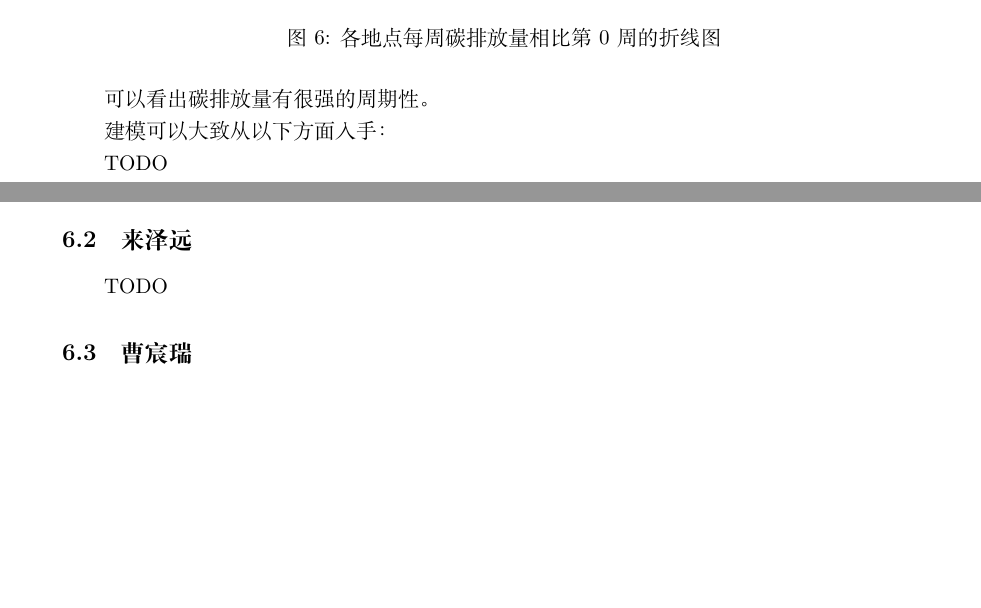
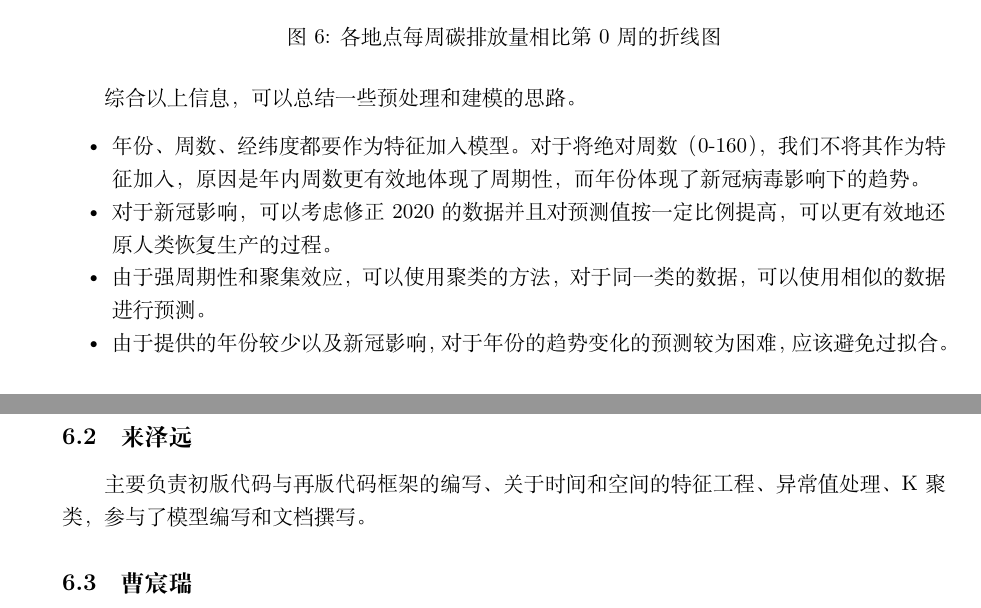
Before and after one commit to Lzzzzy4/2023fall-DataScience, a LaTeX document (report/report.tex): two parts of pages 5 and 13 of 14 before the commit and two parts of pages 6 and 14 of 14 after it, joined at a grey line, cut so that both start at the same text, the shorter picture padded with empty space. Compiled offline with XeLaTeX.

Commit message:
fix report

```diff
--- a/report/report.tex
+++ b/report/report.tex
@@ -197,11 +198,13 @@ Predict CO2 Emissions in Rwanda（预测卢旺达二氧化碳排放量）
       \caption{\label{fig:6}各地点每周碳排放量相比第0周的折线图}
 \end{figure}
 
-可以看出碳排放量有很强的周期性。
-
-建模可以大致从以下方面入手：
-
-TODO
+综合以上信息，可以总结一些预处理和建模的思路。
+\begin{itemize}
+      \item 年份、周数、经纬度都要作为特征加入模型。对于将绝对周数（0-160），我们不将其作为特征加入，原因是年内周数更有效地体现了周期性，而年份体现了新冠病毒影响下的趋势。
+      \item 对于新冠影响，可以考虑修正2020的数据并且对预测值按一定比例提高，可以更有效地还原人类恢复生产的过程。
+      \item 由于强周期性和聚集效应，可以使用聚类的方法，对于同一类的数据，可以使用相似的数据进行预测。
+      \item 由于提供的年份较少以及新冠影响，对于年份的趋势变化的预测较为困难，应该避免过拟合。
+\end{itemize}
 
 \subsubsection{气象数据}
 
@@ -497,7 +499,7 @@ TODO
 
 \subsection{来泽远}
 
-TODO
+主要负责初版代码与再版代码框架的编写、关于时间和空间的特征工程、异常值处理、K聚类，参与了模型编写和文档撰写。
 
 \subsection{曹宸瑞}
 
```
Also changed, not shown: report/report.tex (60 more changed lines).
